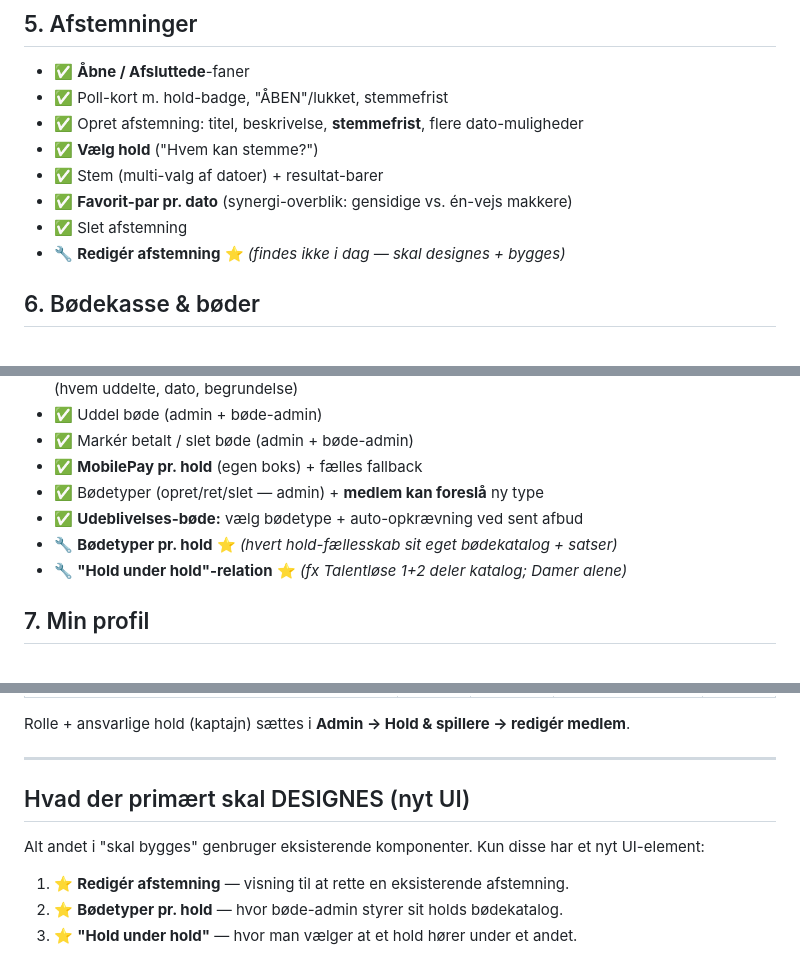
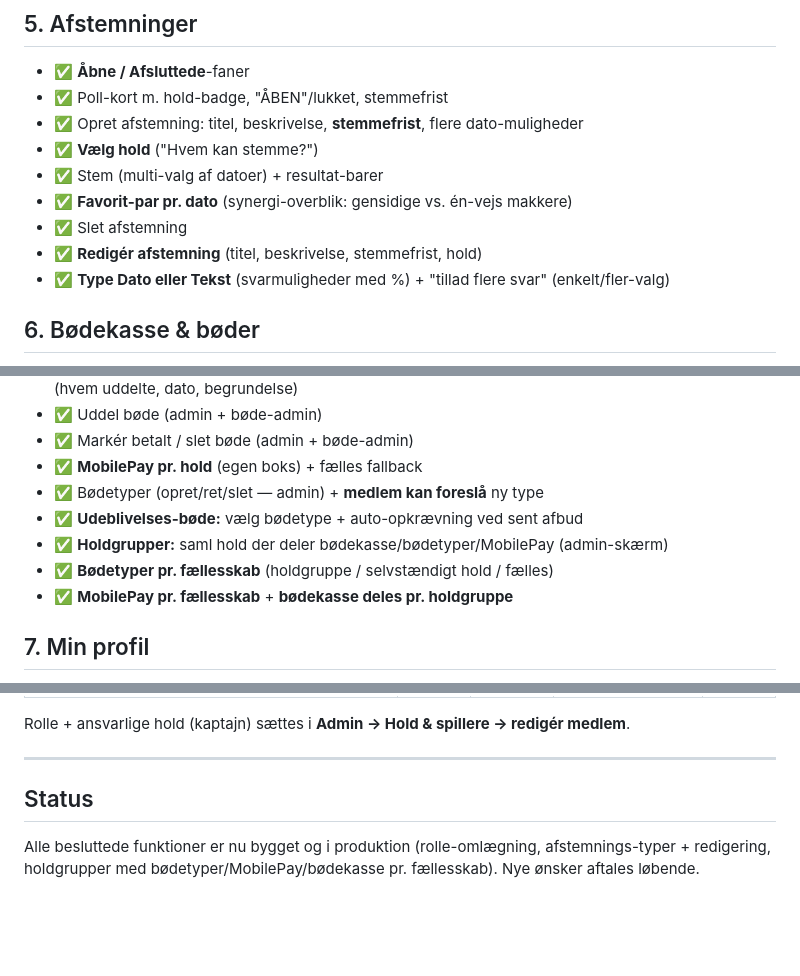
Before and after one commit to nicklashoukjaer/Talentapp, a Markdown page: FEATURES.md, 3 parts joined by grey strips. Drawn GitHub-style; blank space fills up the shorter version.

```diff
--- a/FEATURES.md
+++ b/FEATURES.md
@@ -62,7 +62,8 @@ genskabes bagefter i Flutter — HTML kopieres ikke 1:1.
 - ✅ Stem (multi-valg af datoer) + resultat-barer
 - ✅ **Favorit-par pr. dato** (synergi-overblik: gensidige vs. én-vejs makkere)
 - ✅ Slet afstemning
-- 🔧 **Redigér afstemning** ⭐ *(findes ikke i dag — skal designes + bygges)*
+- ✅ **Redigér afstemning** (titel, beskrivelse, stemmefrist, hold)
+- ✅ **Type Dato eller Tekst** (svarmuligheder med %) + "tillad flere svar" (enkelt/fler-valg)
 
 ## 6. Bødekasse & bøder
 - ✅ **Podium** (top 3) + rangliste (highscore)
@@ -75,8 +76,9 @@ genskabes bagefter i Flutter — HTML kopieres ikke 1:1.
 - ✅ **MobilePay pr. hold** (egen boks) + fælles fallback
 - ✅ Bødetyper (opret/ret/slet — admin) + **medlem kan foreslå** ny type
 - ✅ **Udeblivelses-bøde:** vælg bødetype + auto-opkrævning ved sent afbud
-- 🔧 **Bødetyper pr. hold** ⭐ *(hvert hold-fællesskab sit eget bødekatalog + satser)*
-- 🔧 **"Hold under hold"-relation** ⭐ *(fx Talentløse 1+2 deler katalog; Damer alene)*
+- ✅ **Holdgrupper:** saml hold der deler bødekasse/bødetyper/MobilePay (admin-skærm)
+- ✅ **Bødetyper pr. fællesskab** (holdgruppe / selvstændigt hold / fælles)
+- ✅ **MobilePay pr. fællesskab** + **bødekasse deles pr. holdgruppe**
 
 ## 7. Min profil
 - ✅ Profil-kort (avatar, navn, e-mail, rolle-badge)
@@ -129,9 +131,7 @@ Rolle + ansvarlige hold (kaptajn) sættes i **Admin → Hold & spillere → redi
 
 ---
 
-## Hvad der primært skal DESIGNES (nyt UI)
-Alt andet i "skal bygges" genbruger eksisterende komponenter. Kun disse har et
-nyt UI-element:
-1. ⭐ **Redigér afstemning** — visning til at rette en eksisterende afstemning.
-2. ⭐ **Bødetyper pr. hold** — hvor bøde-admin styrer sit holds bødekatalog.
-3. ⭐ **"Hold under hold"** — hvor man vælger at et hold hører under et andet.
+## Status
+Alle besluttede funktioner er nu bygget og i produktion (rolle-omlægning,
+afstemnings-typer + redigering, holdgrupper med bødetyper/MobilePay/bødekasse
+pr. fællesskab). Nye ønsker aftales løbende.
```
Also changed, not shown: APP_OVERVIEW.md (+4 -2 lines).
